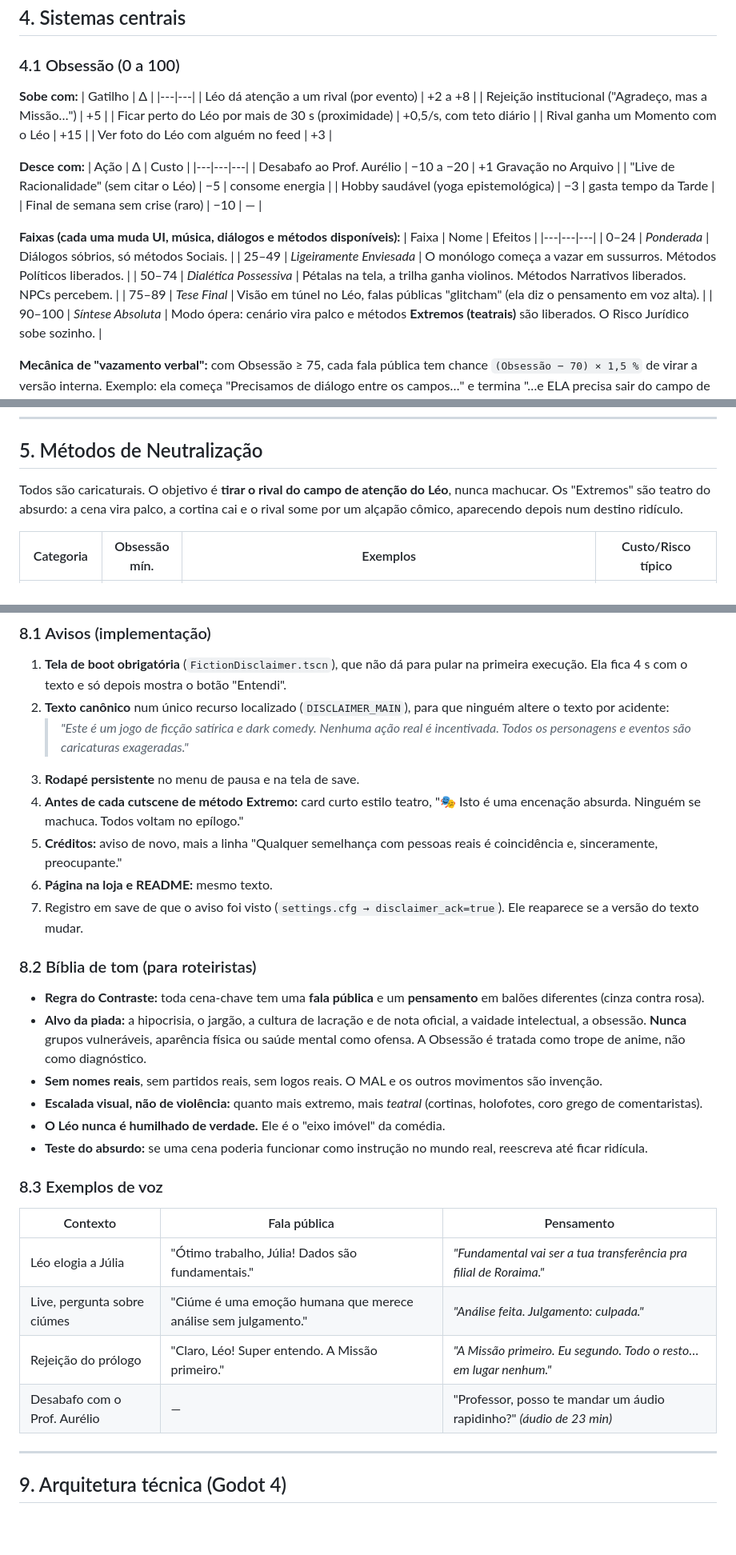
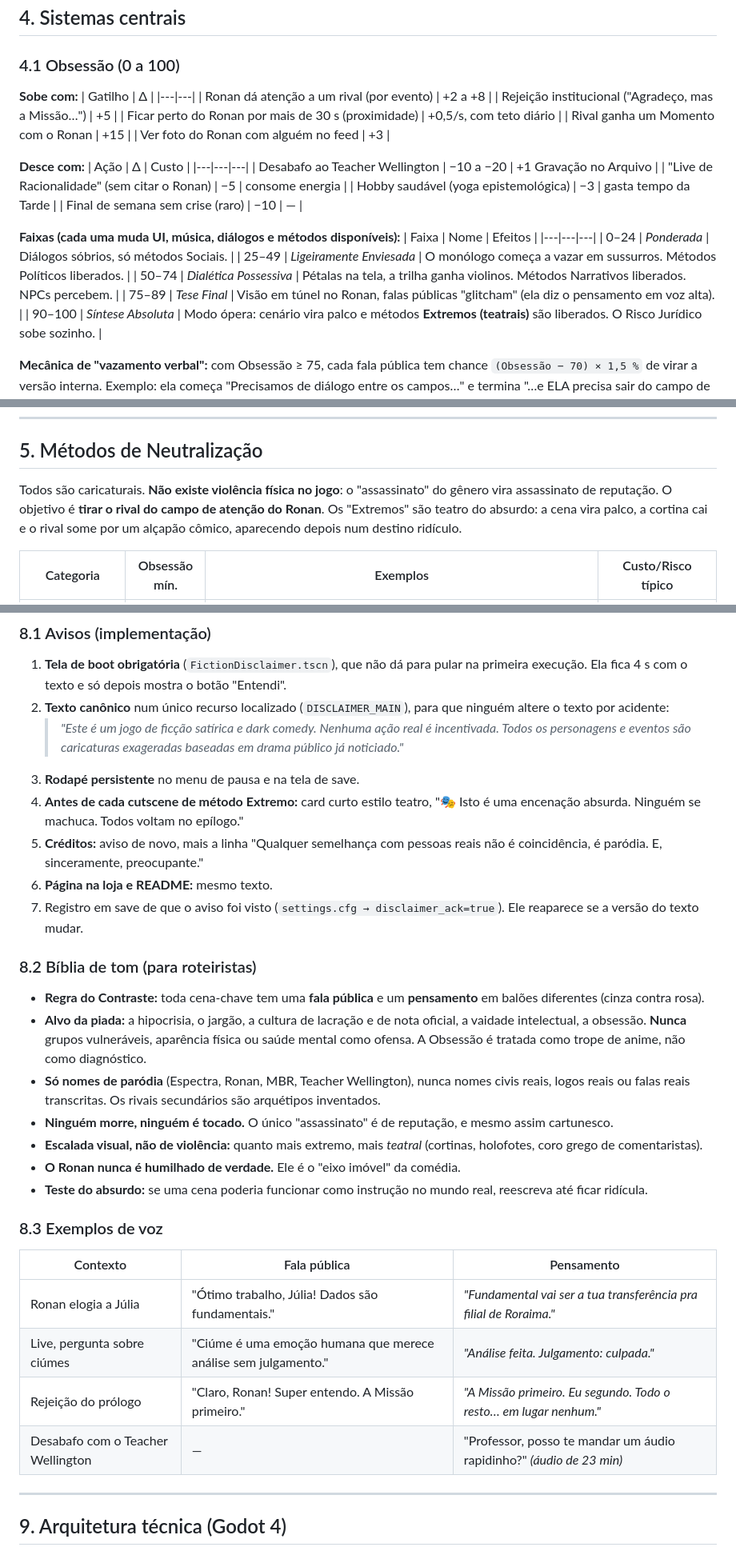
Before and after one commit to cmnbvwuke/me-mata, a Markdown page: docs/GDD.md, 3 parts joined by grey strips. Shown at 80% size. Rendered like a GitHub page; blank space fills up the shorter version.

```diff
--- a/docs/GDD.md
+++ b/docs/GDD.md
@@ -125,17 +123,17 @@ scenes/
 **Sobe com:**
 | Gatilho | Δ |
 |---|---|
-| Léo dá atenção a um rival (por evento) | +2 a +8 |
+| Ronan dá atenção a um rival (por evento) | +2 a +8 |
 | Rejeição institucional ("Agradeço, mas a Missão…") | +5 |
-| Ficar perto do Léo por mais de 30 s (proximidade) | +0,5/s, com teto diário |
-| Rival ganha um Momento com o Léo | +15 |
-| Ver foto do Léo com alguém no feed | +3 |
+| Ficar perto do Ronan por mais de 30 s (proximidade) | +0,5/s, com teto diário |
+| Rival ganha um Momento com o Ronan | +15 |
+| Ver foto do Ronan com alguém no feed | +3 |
 
 **Desce com:**
 | Ação | Δ | Custo |
 |---|---|---|
-| Desabafo ao Prof. Aurélio | −10 a −20 | +1 Gravação no Arquivo |
-| "Live de Racionalidade" (sem citar o Léo) | −5 | consome energia |
+| Desabafo ao Teacher Wellington | −10 a −20 | +1 Gravação no Arquivo |
+| "Live de Racionalidade" (sem citar o Ronan) | −5 | consome energia |
 | Hobby saudável (yoga epistemológica) | −3 | gasta tempo da Tarde |
 | Final de semana sem crise (raro) | −10 | — |
 
@@ -145,7 +143,7 @@ scenes/
 | 0–24 | *Ponderada* | Diálogos sóbrios, só métodos Sociais. |
 | 25–49 | *Ligeiramente Enviesada* | O monólogo começa a vazar em sussurros. Métodos Políticos liberados. |
 | 50–74 | *Dialética Possessiva* | Pétalas na tela, a trilha ganha violinos. Métodos Narrativos liberados. NPCs percebem. |
-| 75–89 | *Tese Final* | Visão em túnel no Léo, falas públicas "glitcham" (ela diz o pensamento em voz alta). |
+| 75–89 | *Tese Final* | Visão em túnel no Ronan, falas públicas "glitcham" (ela diz o pensamento em voz alta). |
 | 90–100 | *Síntese Absoluta* | Modo ópera: cenário vira palco e métodos **Extremos (teatrais)** são liberados. O Risco Jurídico sobe sozinho. |
 
 **Mecânica de "vazamento verbal":** com Obsessão ≥ 75, cada fala pública tem chance `(Obsessão − 70) × 1,5 %` de virar a versão interna. Exemplo: ela começa "Precisamos de diálogo entre os campos…" e termina "…e ELA precisa sair do campo de visão dele." Isso dá −Credibilidade e +Suspeita.
@@ -218,7 +230,7 @@ Se o vazamento total acontecer, toca a cutscene *"O Podcast de 11 Ouvintes Vira
 
 ## 5. Métodos de Neutralização
 
-Todos são caricaturais. O objetivo é **tirar o rival do campo de atenção do Léo**, nunca machucar. Os "Extremos" são teatro do absurdo: a cena vira palco, a cortina cai e o rival some por um alçapão cômico, aparecendo depois num destino ridículo.
+Todos são caricaturais. **Não existe violência física no jogo**: o "assassinato" do gênero vira assassinato de reputação. O objetivo é **tirar o rival do campo de atenção do Ronan**. Os "Extremos" são teatro do absurdo: a cena vira palco, a cortina cai e o rival some por um alçapão cômico, aparecendo depois num destino ridículo.
 
 | Categoria | Obsessão mín. | Exemplos | Custo/Risco típico |
 |---|---|---|---|
@@ -276,28 +288,29 @@ Avaliados em ordem de prioridade (o primeiro que bater ganha):
 ### 8.1 Avisos (implementação)
 1. **Tela de boot obrigatória** (`FictionDisclaimer.tscn`), que não dá para pular na primeira execução. Ela fica 4 s com o texto e só depois mostra o botão "Entendi".
 2. **Texto canônico** num único recurso localizado (`DISCLAIMER_MAIN`), para que ninguém altere o texto por acidente:
-   > *"Este é um jogo de ficção satírica e dark comedy. Nenhuma ação real é incentivada. Todos os personagens e eventos são caricaturas exageradas."*
+   > *"Este é um jogo de ficção satírica e dark comedy. Nenhuma ação real é incentivada. Todos os personagens e eventos são caricaturas exageradas baseadas em drama público já noticiado."*
 3. **Rodapé persistente** no menu de pausa e na tela de save.
 4. **Antes de cada cutscene de método Extremo:** card curto estilo teatro, "🎭 Isto é uma encenação absurda. Ninguém se machuca. Todos voltam no epílogo."
-5. **Créditos:** aviso de novo, mais a linha "Qualquer semelhança com pessoas reais é coincidência e, sinceramente, preocupante."
+5. **Créditos:** aviso de novo, mais a linha "Qualquer semelhança com pessoas reais não é coincidência, é paródia. E, sinceramente, preocupante."
 6. **Página na loja e README:** mesmo texto.
 7. Registro em save de que o aviso foi visto (`settings.cfg → disclaimer_ack=true`). Ele reaparece se a versão do texto mudar.
 
 ### 8.2 Bíblia de tom (para roteiristas)
 - **Regra do Contraste:** toda cena-chave tem uma **fala pública** e um **pensamento** em balões diferentes (cinza contra rosa).
 - **Alvo da piada:** a hipocrisia, o jargão, a cultura de lacração e de nota oficial, a vaidade intelectual, a obsessão. **Nunca** grupos vulneráveis, aparência física ou saúde mental como ofensa. A Obsessão é tratada como trope de anime, não como diagnóstico.
-- **Sem nomes reais**, sem partidos reais, sem logos reais. O MAL e os outros movimentos são invenção.
+- **Só nomes de paródia** (Espectra, Ronan, MBR, Teacher Wellington), nunca nomes civis reais, logos reais ou falas reais transcritas. Os rivais secundários são arquétipos inventados.
+- **Ninguém morre, ninguém é tocado.** O único "assassinato" é de reputação, e mesmo assim cartunesco.
 - **Escalada visual, não de violência:** quanto mais extremo, mais *teatral* (cortinas, holofotes, coro grego de comentaristas).
-- **O Léo nunca é humilhado de verdade.** Ele é o "eixo imóvel" da comédia.
+- **O Ronan nunca é humilhado de verdade.** Ele é o "eixo imóvel" da comédia.
 - **Teste do absurdo:** se uma cena poderia funcionar como instrução no mundo real, reescreva até ficar ridícula.
 
 ### 8.3 Exemplos de voz
 | Contexto | Fala pública | Pensamento |
 |---|---|---|
-| Léo elogia a Júlia | "Ótimo trabalho, Júlia! Dados são fundamentais." | *"Fundamental vai ser a tua transferência pra filial de Roraima."* |
+| Ronan elogia a Júlia | "Ótimo trabalho, Júlia! Dados são fundamentais." | *"Fundamental vai ser a tua transferência pra filial de Roraima."* |
 | Live, pergunta sobre ciúmes | "Ciúme é uma emoção humana que merece análise sem julgamento." | *"Análise feita. Julgamento: culpada."* |
-| Rejeição do prólogo | "Claro, Léo! Super entendo. A Missão primeiro." | *"A Missão primeiro. Eu segundo. Todo o resto… em lugar nenhum."* |
-| Desabafo com o Prof. Aurélio | — | "Professor, posso te mandar um áudio rapidinho?" *(áudio de 23 min)* |
+| Rejeição do prólogo | "Claro, Ronan! Super entendo. A Missão primeiro." | *"A Missão primeiro. Eu segundo. Todo o resto… em lugar nenhum."* |
+| Desabafo com o Teacher Wellington | — | "Professor, posso te mandar um áudio rapidinho?" *(áudio de 23 min)* |
 
 ---
 
```
Also changed, not shown: other parts of docs/GDD.md (+72 -60 lines).
